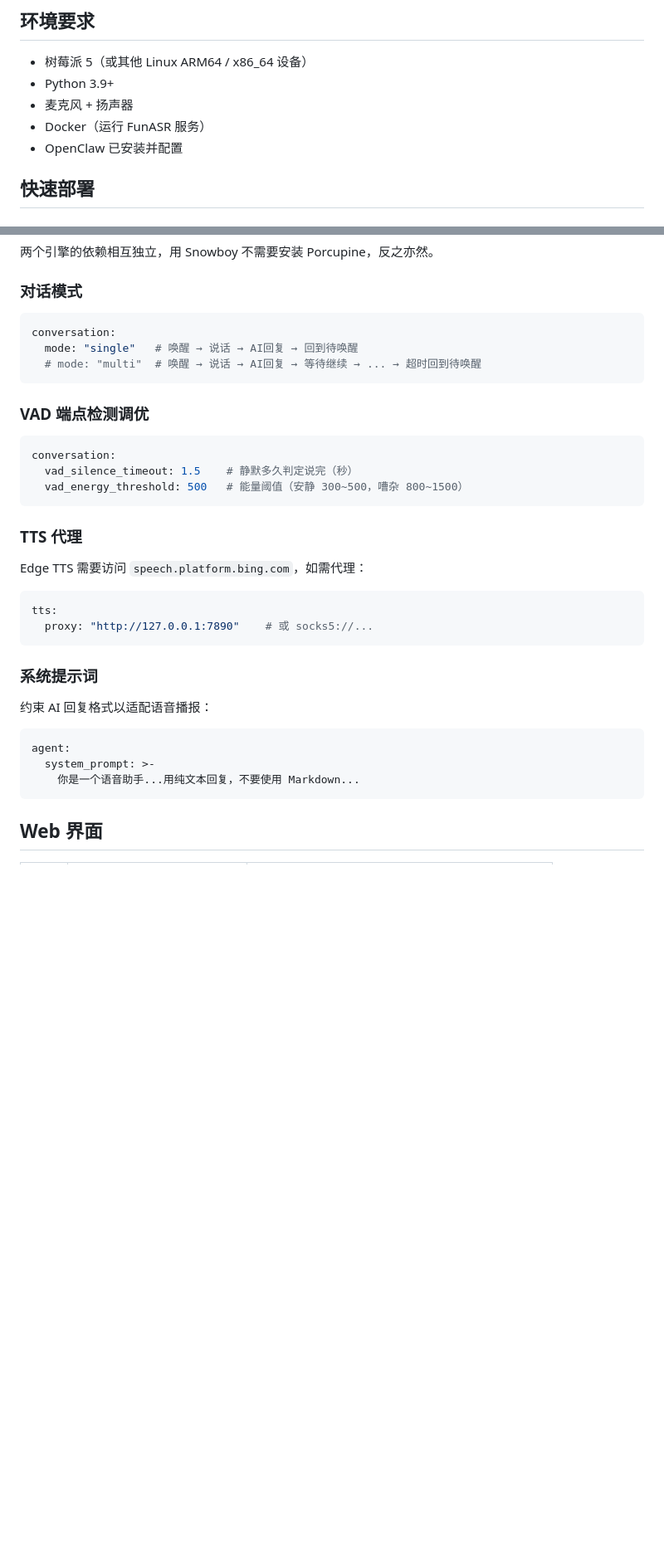
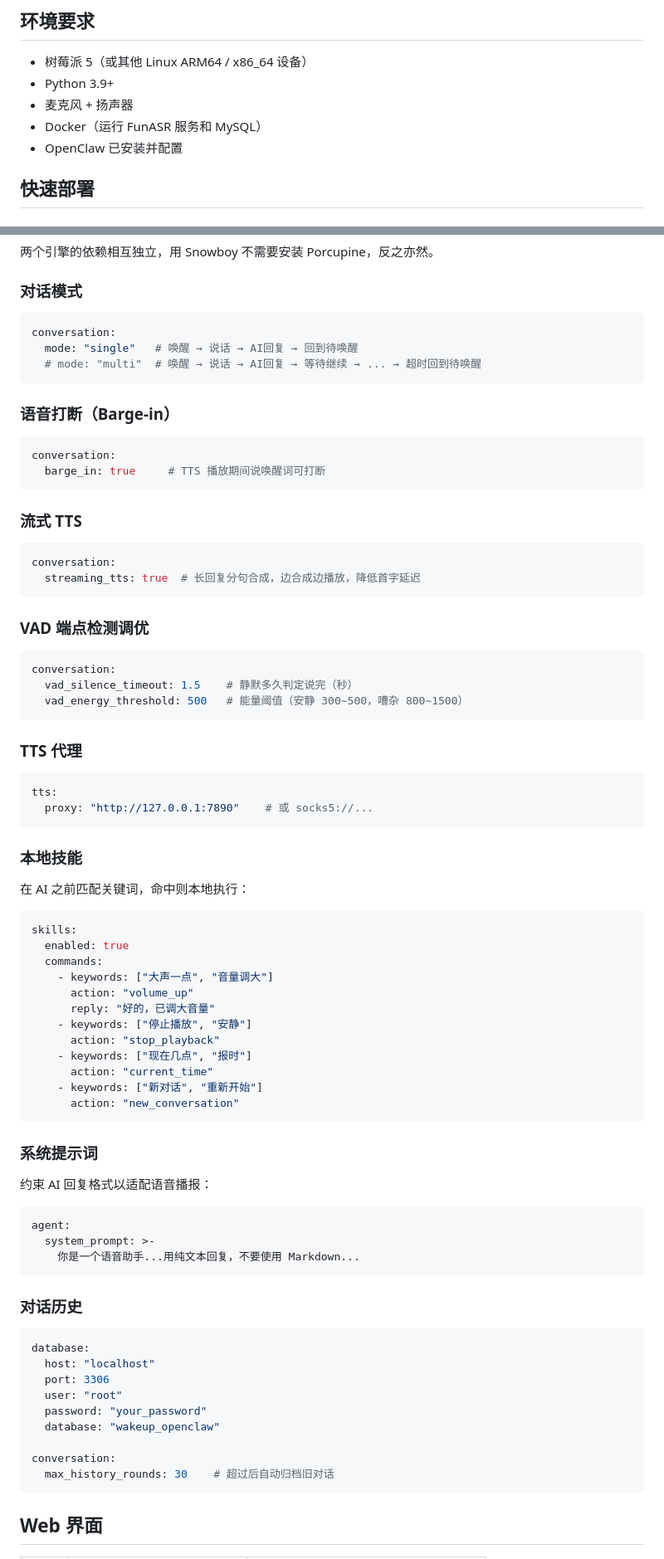
Before and after one commit to ZLVincent/WakeUpOpenClaw, a Markdown page: README.md, 2 parts joined by grey strips. Shown at 83% size. Rendered like a GitHub page; blank space fills up the shorter version.

````diff
--- a/README.md
+++ b/README.md
@@ -83,7 +109,7 @@ WakeUpOpenClaw/
 - 树莓派 5（或其他 Linux ARM64 / x86_64 设备）
 - Python 3.9+
 - 麦克风 + 扬声器
-- Docker（运行 FunASR 服务）
+- Docker（运行 FunASR 服务和 MySQL）
 - OpenClaw 已安装并配置
 
 ## 快速部署
@@ -185,6 +222,20 @@ conversation:
   # mode: "multi"  # 唤醒 → 说话 → AI回复 → 等待继续 → ... → 超时回到待唤醒
 ```
 
+### 语音打断（Barge-in）
+
+```yaml
+conversation:
+  barge_in: true     # TTS 播放期间说唤醒词可打断
+```
+
+### 流式 TTS
+
+```yaml
+conversation:
+  streaming_tts: true  # 长回复分句合成，边合成边播放，降低首字延迟
+```
+
 ### VAD 端点检测调优
 
 ```yaml
@@ -195,11 +246,28 @@ conversation:
 
 ### TTS 代理
 
-Edge TTS 需要访问 `speech.platform.bing.com`，如需代理：
-
 ```yaml
 tts:
   proxy: "http://127.0.0.1:7890"    # 或 socks5://...
+```
+
+### 本地技能
+
+在 AI 之前匹配关键词，命中则本地执行：
+
+```yaml
+skills:
+  enabled: true
+  commands:
+    - keywords: ["大声一点", "音量调大"]
+      action: "volume_up"
+      reply: "好的，已调大音量"
+    - keywords: ["停止播放", "安静"]
+      action: "stop_playback"
+    - keywords: ["现在几点", "报时"]
+      action: "current_time"
+    - keywords: ["新对话", "重新开始"]
+      action: "new_conversation"
 ```
 
 ### 系统提示词
@@ -212,6 +280,20 @@ agent:
     你是一个语音助手...用纯文本回复，不要使用 Markdown...
 ```
 
+### 对话历史
+
+```yaml
+database:
+  host: "localhost"
+  port: 3306
+  user: "root"
+  password: "your_password"
+  database: "wakeup_openclaw"
+
+conversation:
+  max_history_rounds: 30    # 超过后自动归档旧对话
+```
+
 ## Web 界面
 
 | 页面 | 地址 | 功能 |
````
Also changed, not shown: other parts of README.md (+75 -25 lines).
